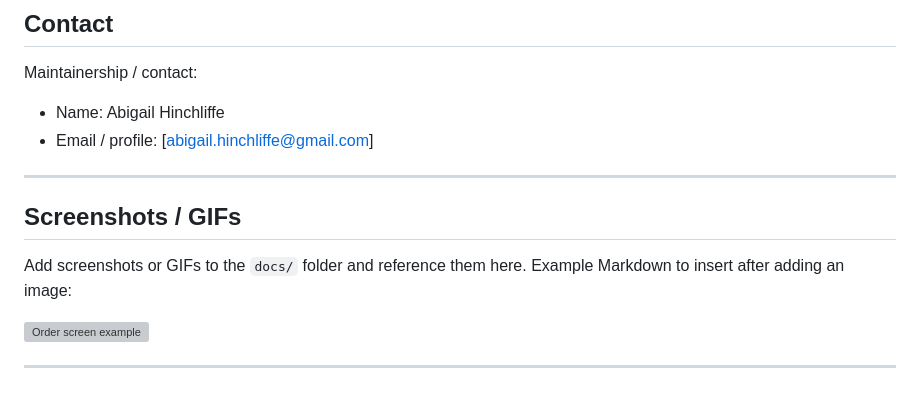
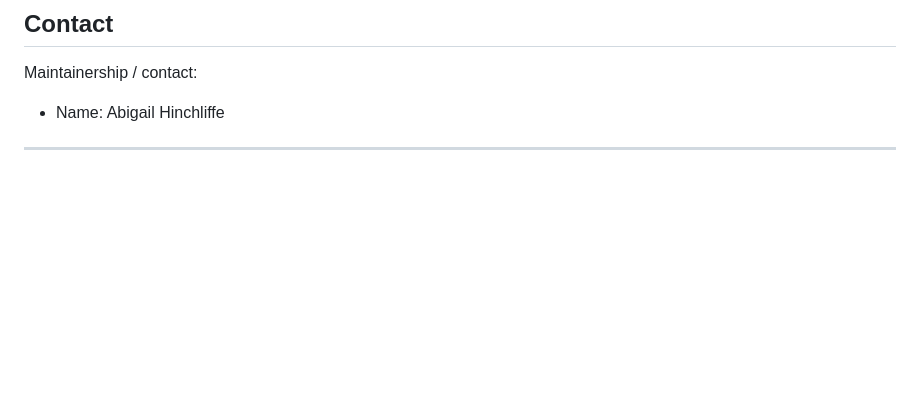
Before and after one commit to AbigailHinchliffe/sandwich, a Markdown page: README.md, the part around the change. Rendered like a GitHub page; blank space fills up the shorter version; grey boxes are pictures that could not be loaded.

Commit message:
Update README
Removed contact email and screenshots section from README.

```diff
--- a/README.md
+++ b/README.md
@@ -132,14 +132,5 @@ Planned improvements
 
 Maintainership / contact:
 - Name: Abigail Hinchliffe
-- Email / profile: [abigail.hinchliffe@gmail.com]
 
 ---
-
-## Screenshots / GIFs
-
-Add screenshots or GIFs to the `docs/` folder and reference them here. Example Markdown to insert after adding an image:
-
-![Order screen example](docs/screenshot-order.png)
-
----
```
